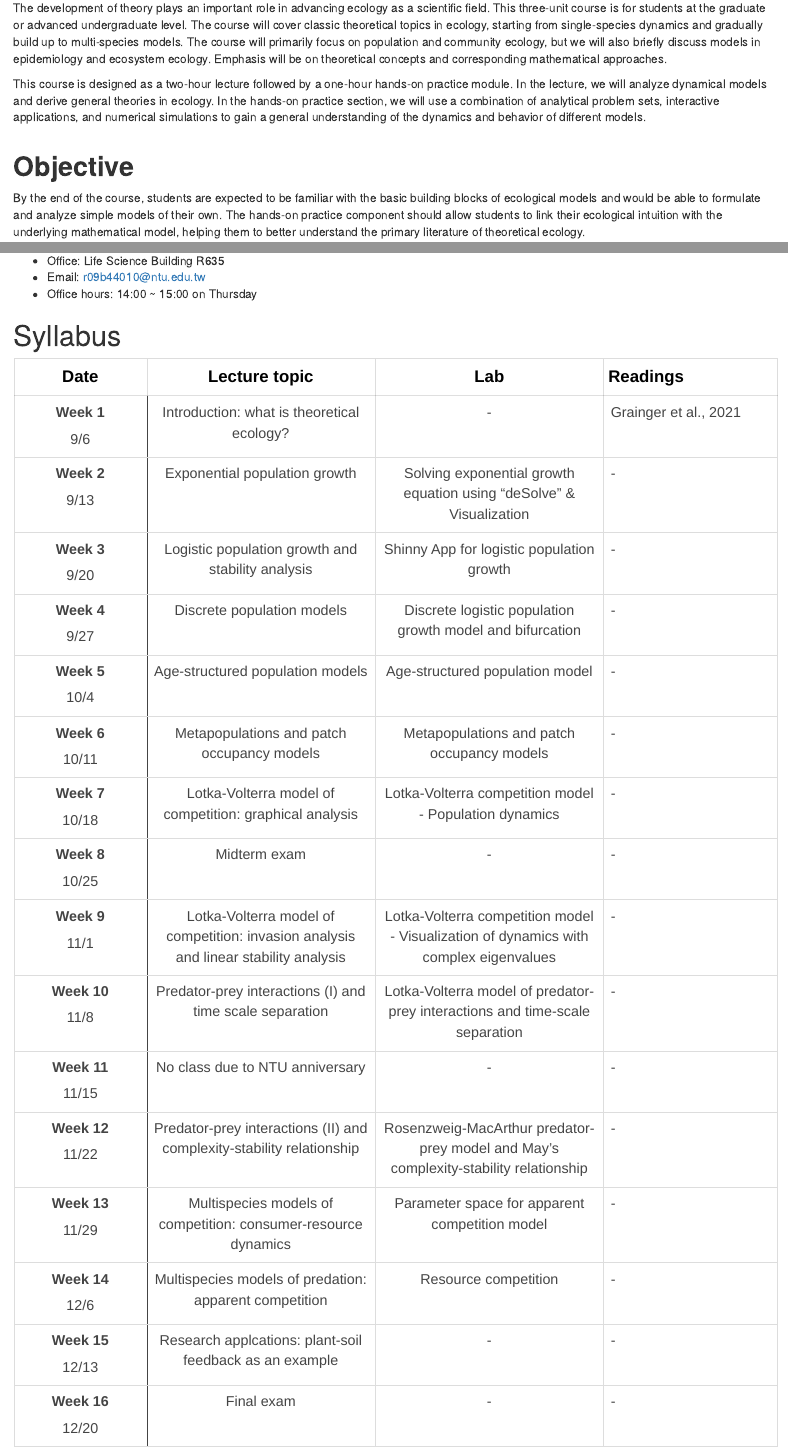
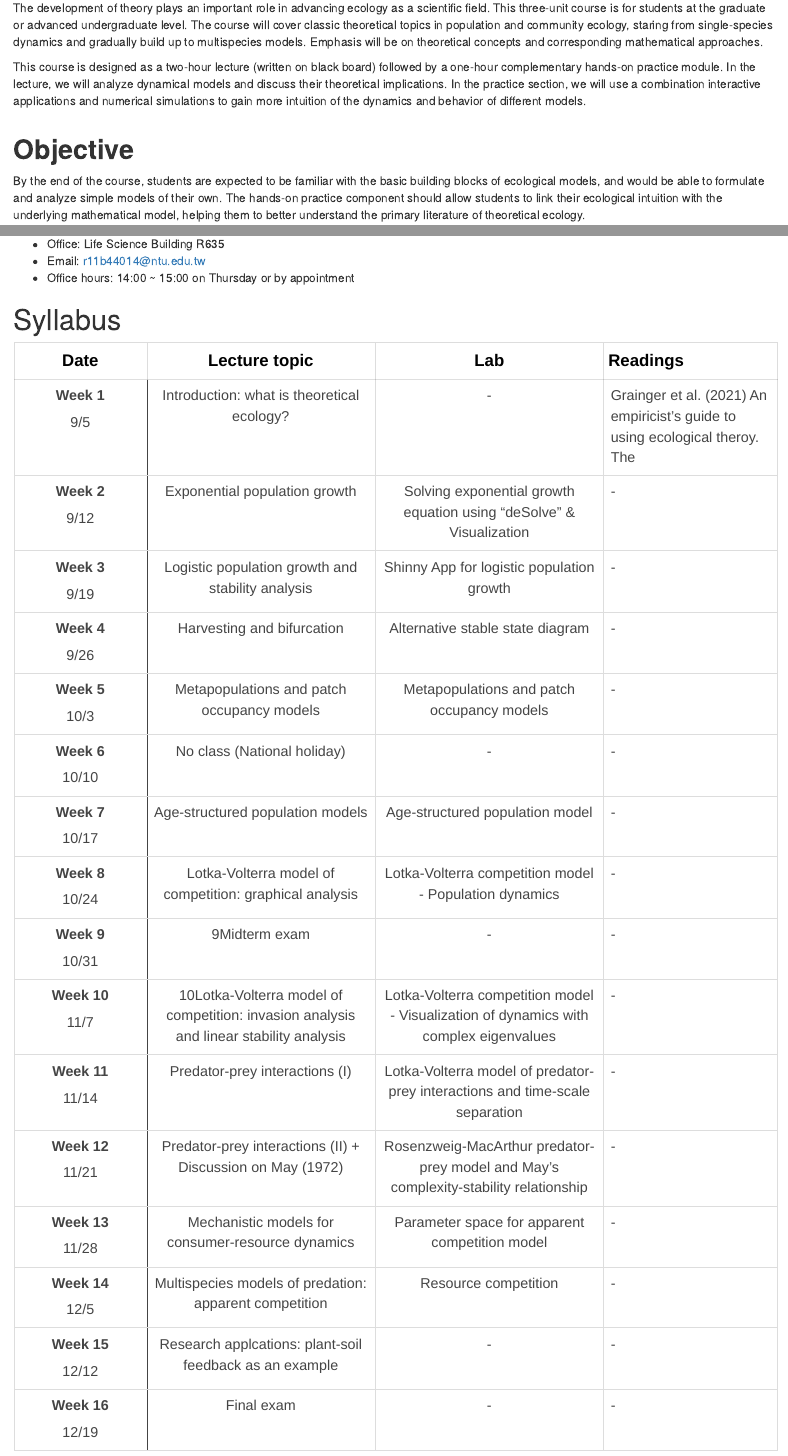
Before and after one commit to pojuke/TheoreticalEcologyPJK, an R Markdown document (index.Rmd): the page in a window 1100 px wide, from 720 px down, and a second part further down, joined at a grey line. Rendered offline with R 4.5, knitr and Pandoc, with nearby package versions.

Commit message:
2023 fall

```diff
--- a/index.Rmd
+++ b/index.Rmd
@@ -2,8 +2,10 @@
 title: "Introduction to Theoretical Ecology"
 author: "Instructor: Po-Ju Ke $~~~~~$ Teaching Assistant: Sun Yi"
 date: "2023 Fall at National Taiwan Univeristy ![](./bifurcation.gif)"
-url: https://ChingLinHuang.github.io/2023_Fall_TheoEcol/
-github-repo: ChingLinHuang/2022_Fall_TheoEcol
+output:
+  html_document:
+    df_print: paged
+github-repo: pojuke/TheoreticalEcologyPJK
 cover-image: bifurcation.gif
 site: bookdown::bookdown_site
 documentclass: book
@@ -17,10 +20,10 @@ description: This is the course website for **_Introduction to Theoretical Ecolo
 ---
 # Course information{-}
-<p style = "font-size: 24pt; margin-bottom: 5px; margin-top: 25px"> **Description** </p> The development of theory plays an important role in advancing ecology as a scientific field. This three-unit course is for students at the graduate or advanced undergraduate level. The course will cover classic theoretical topics in ecology, starting from single-species dynamics and gradually build up to multi-species models. The course will primarily focus on population and community ecology, but we will also briefly discuss models in epidemiology and ecosystem ecology. Emphasis will be on theoretical concepts and corresponding mathematical approaches.
+<p style = "font-size: 24pt; margin-bottom: 5px; margin-top: 25px"> **Description** </p> The development of theory plays an important role in advancing ecology as a scientific field. This three-unit course is for students at the graduate or advanced undergraduate level. The course will cover classic theoretical topics in population and community ecology, staring from single-species dynamics and gradually build up to multispecies models. Emphasis will be on theoretical concepts and corresponding mathematical approaches.
 
-This course is designed as a two-hour lecture followed by a one-hour hands-on practice module. In the lecture, we will analyze dynamical models and derive general theories in ecology. In the hands-on practice section, we will use a combination of analytical problem sets, interactive applications, and numerical simulations to gain a general understanding of the dynamics and behavior of different models.
+This course is designed as a two-hour lecture (written on black board) followed by a one-hour complementary hands-on practice module. In the lecture, we will analyze dynamical models and discuss their theoretical implications. In the practice section, we will use a combination interactive applications and numerical simulations to gain more intuition of the dynamics and behavior of different models.
 
 <p style = "font-size: 24pt; margin-bottom: 5px; margin-top: 25px"> **Objective** </p>
-By the end of the course, students are expected to be familiar with the basic building blocks of ecological models and would be able to formulate and analyze simple models of their own. The hands-on practice component should allow students to link their ecological intuition with the underlying mathematical model, helping them to better understand the primary literature of theoretical ecology.
+By the end of the course, students are expected to be familiar with the basic building blocks of ecological models, and would be able to formulate and analyze simple models of their own. The hands-on practice component should allow students to link their ecological intuition with the underlying mathematical model, helping them to better understand the primary literature of theoretical ecology.
 
 <p style = "font-size: 24pt; margin-bottom: 5px; margin-top: 25px"> **Requirement** </p>
@@ -60,7 +64,7 @@ Below are the textbook references:
 
 - Office: Life Science Building R635
-- Email: r09b44010@ntu.edu.tw
-- Office hours: 14:00 ~ 15:00 on Thursday
+- Email: r11b44014@ntu.edu.tw
+- Office hours: 14:00 ~ 15:00 on Thursday or by appointment
 
 
 # Syllabus {-}
@@ -71,51 +75,51 @@ library(kableExtra)
 
 syllabus <- tibble(
   Date = c("**Week 1** <span style='vertical-align:-30%'> </span>
-           <br> 9/6",
+           <br> 9/5",
            "**Week 2** <span style='vertical-align:-30%'> </span>
-           <br> 9/13",
+           <br> 9/12",
            "**Week 3** <span style='vertical-align:-30%'> </span>
-           <br> 9/20",
+           <br> 9/19",
            "**Week 4** <span style='vertical-align:-30%'> </span>
-           <br> 9/27",
+           <br> 9/26",
            "**Week 5** <span style='vertical-align:-30%'> </span>
-           <br> 10/4",
+           <br> 10/3",
            "**Week 6** <span style='vertical-align:-30%'> </span>
-           <br> 10/11",
+           <br> 10/10",
            "**Week 7** <span style='vertical-align:-30%'> </span>
-           <br> 10/18",
+           <br> 10/17",
            "**Week 8** <span style='vertical-align:-30%'> </span>
-           <br> 10/25",
+           <br> 10/24",
            "**Week 9** <span style='vertical-align:-30%'> </span>
-           <br> 11/1",
+           <br> 10/31",
            "**Week 10** <span style='vertical-align:-30%'> </span>
-           <br> 11/8",
+           <br> 11/7",
            "**Week 11** <span style='vertical-align:-30%'> </span>
-           <br> 11/15",
+           <br> 11/14",
            "**Week 12** <span style='vertical-align:-30%'> </span>
-           <br> 11/22",
+           <br> 11/21",
            "**Week 13** <span style='vertical-align:-30%'> </span>
-           <br> 11/29",
+           <br> 11/28",
            "**Week 14** <span style='vertical-align:-30%'> </span>
-           <br> 12/6",
+           <br> 12/5",
            "**Week 15** <span style='vertical-align:-30%'> </span>
-           <br> 12/13",
+           <br> 12/12",
            "**Week 16** <span style='vertical-align:-30%'> </span>
-           <br> 12/20"),
+           <br> 12/19"),
 
   `Lecture topic` = c("Introduction: what is theoretical ecology?",
                       "Exponential population growth",
                       "Logistic population growth and stability analysis",
-                      "Discrete population models",
+                      "Harvesting and bifurcation",
+                      "Metapopulations and patch occupancy models",
+                      "No class (National holiday)",
                       "Age-structured population models",
-                      "Metapopulations and patch occupancy models",
                       "Lotka-Volterra model of competition: graphical analysis",
-                      "Midterm exam",
-                      "Lotka-Volterra model of competition: invasion analysis and linear stability analysis",
-                      "Predator-prey interactions (I) and time scale separation",
-                      "No class due to NTU anniversary",
-                      "Predator-prey interactions (II) and complexity-stability relationship",
-                      "Multispecies models of competition: consumer-resource dynamics",
+                      "9Midterm exam",
+                      "10Lotka-Volterra model of competition: invasion analysis and linear stability analysis",
+                      "Predator-prey interactions (I)",
+                      "Predator-prey interactions (II) + Discussion on May (1972)",
+                      "Mechanistic models for consumer-resource dynamics",
                       "Multispecies models of predation: apparent competition",
                       "Research applcations: plant-soil feedback as an example",
                       "Final exam"),
@@ -123,14 +127,14 @@ syllabus <- tibble(
   Lab = c(" \\- ",
           'Solving exponential growth equation using "deSolve" & Visualization',
           "Shinny App for logistic population growth",
-          "Discrete logistic population growth model and bifurcation",
+          "Alternative stable state diagram",
+          "Metapopulations and patch occupancy models",
+          " \\-",
           "Age-structured population model",
-          "Metapopulations and patch occupancy models",
           "Lotka-Volterra competition model - Population dynamics",
-          " \\- ",
+          " \\-",
           "Lotka-Volterra competition model - Visualization of dynamics with complex eigenvalues",
           "Lotka-Volterra model of predator-prey interactions and time-scale separation",
-          " \\- ",
           "Rosenzweig-MacArthur predator-prey model and May's complexity-stability relationship",
           "Parameter space for apparent competition model",
           "Resource competition",
@@ -138,7 +142,7 @@ syllabus <- tibble(
           " \\- "),
 
 
-  Readings = c("Grainger et al., 2021",
+  Readings = c("Grainger et al. (2021) An empiricist's guide to using ecological theroy. The ",
                " \\- ",
                " \\- ",
                " \\- ",
```
Also changed, not shown: index.html (deleted), week-2---exponential-population-growth.html (deleted), week-4---discrete-exponential-and-logistic-models.html (deleted), week-5---age-structure-population-model.html (deleted), week-6---metapopulations-and-patch-occupancy-models.html (deleted), week-7---lotka-volterra-competition-model---population-dynamics.html (deleted), week-8---midterm.html (deleted), index.Rmd (12 more changed lines), 14 other files.
